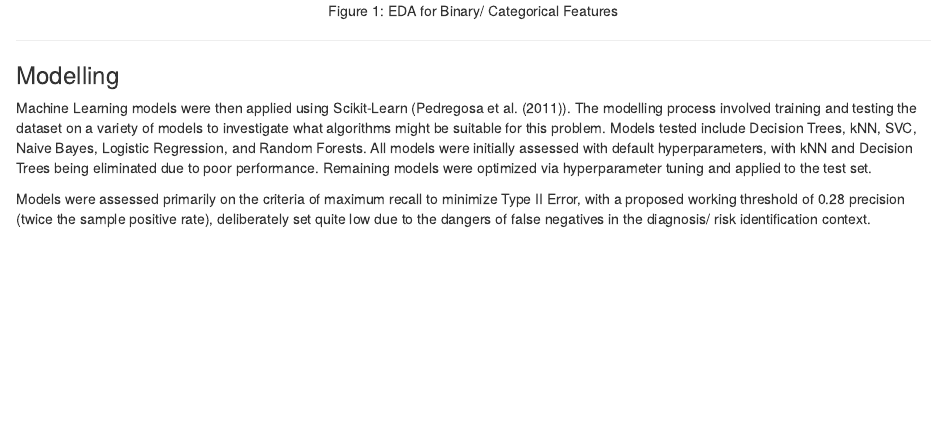
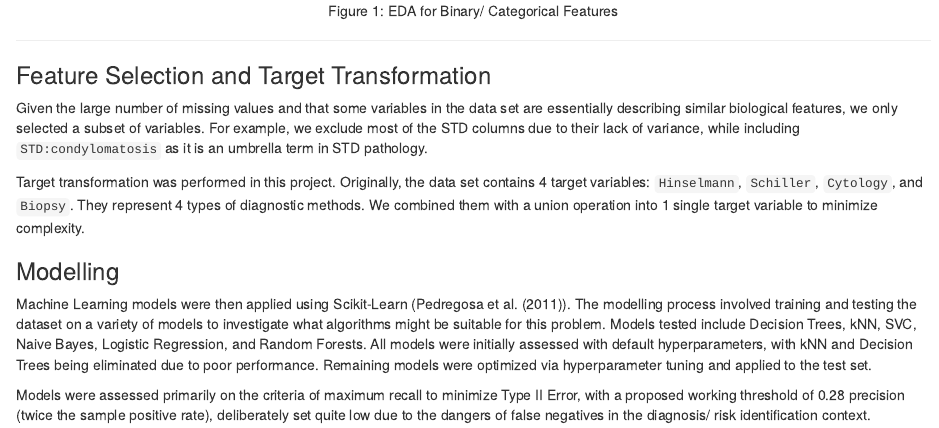
Before and after one commit to UBC-MDS/cervical-cancer-risk, an R Markdown document (Analysis_Docs/Analysis.Rmd): the page in a window 1100 px wide, from 1620 px down before the commit and from 1640 px down after it, so that both start at the same text. Rendered offline with R 4.5, knitr and Pandoc, with nearby package versions.

Commit message:
Added Feature Selection and Target Transformation.

````diff
--- a/Analysis_Docs/Analysis.Rmd
+++ b/Analysis_Docs/Analysis.Rmd
@@ -36,6 +36,12 @@ knitr::include_graphics("../results/binary_feat.png")
 ```
 
 ------------------------------------------------------------------------
+
+### Feature Selection and Target Transformation
+
+Given the large number of missing values and that some variables in the data set are essentially describing similar biological features, we only selected a subset of variables. For example, we exclude most of the STD columns due to their lack of variance, while including `STD:condylomatosis` as it is an umbrella term in STD pathology.
+
+Target transformation was performed in this project. Originally, the data set contains 4 target variables: `Hinselmann`, `Schiller`, `Cytology`, and `Biopsy`. They represent 4 types of diagnostic methods. We combined them with a union operation into 1 single target variable to minimize complexity.
 
 ### Modelling
 
````
